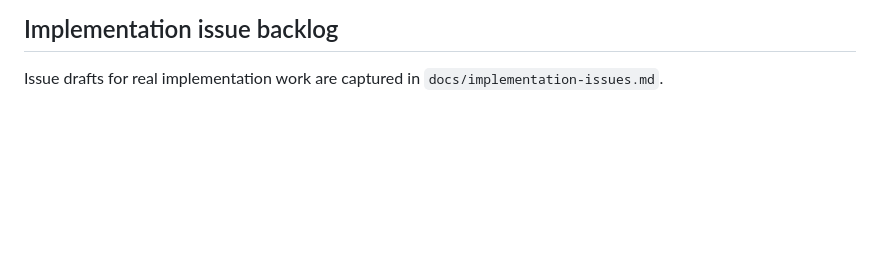
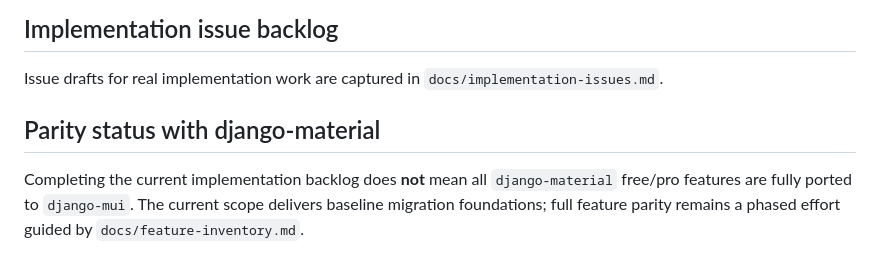
Before and after one commit to mdudaj/django-mui, a Markdown page: README.md, the part around the change. Rendered like a GitHub page; blank space fills up the shorter version.

Commit message:
Clarify that current django-mui backlog completion is not full django-material free/pro parity (#31)
* Initial plan

* Clarify django-material parity scope

Co-authored-by: mdudaj <89259763+mdudaj@users.noreply.github.com>

---------

Co-authored-by: copilot-swe-agent[bot] <198982749+Copilot@users.noreply.github.com>
Co-authored-by: mdudaj <89259763+mdudaj@users.noreply.github.com>

```diff
--- a/README.md
+++ b/README.md
@@ -134,3 +134,8 @@ Remaining documentation work is tied to later maturity levels (for example: cont
 ## Implementation issue backlog
 
 Issue drafts for real implementation work are captured in `docs/implementation-issues.md`.
+
+## Parity status with django-material
+
+Completing the current implementation backlog does **not** mean all `django-material` free/pro features are fully ported to `django-mui`.
+The current scope delivers baseline migration foundations; full feature parity remains a phased effort guided by `docs/feature-inventory.md`.
```
